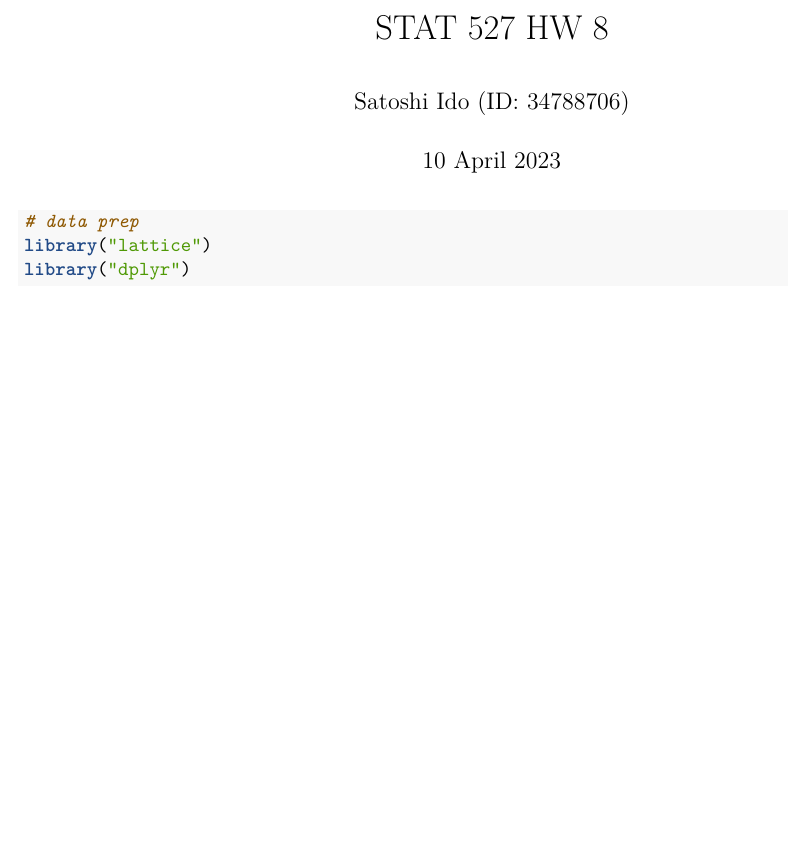
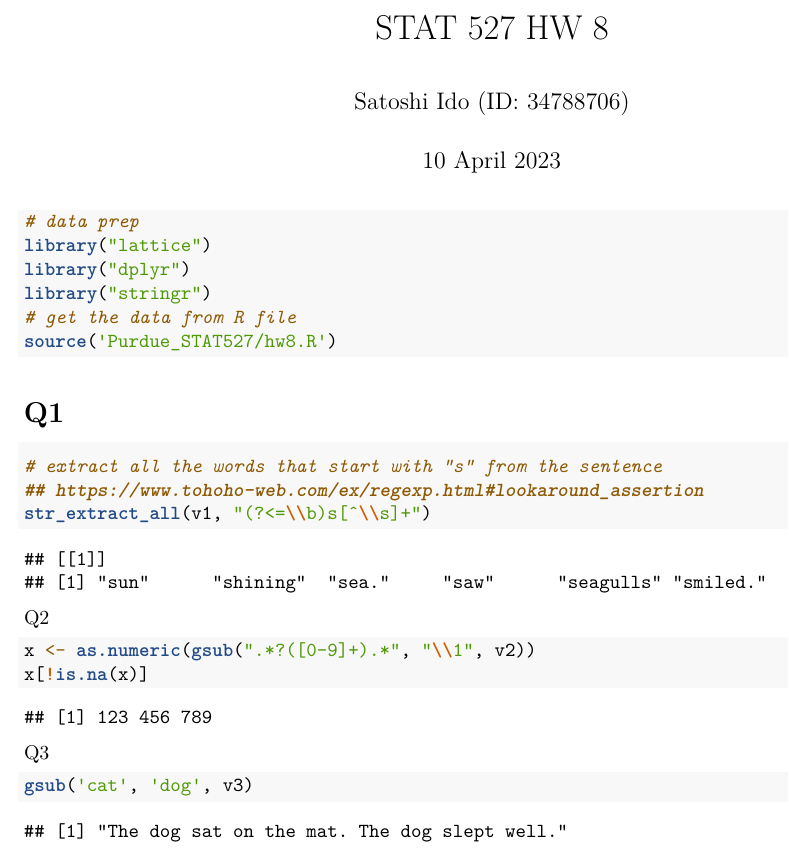
Before and after one commit to idsts2670/statistical-analysis, an R Markdown document (Purdue_STAT527/hw8.Rmd): part of the page, cut so that both start at the same text, the shorter picture padded with empty space. Rendered offline with R 4.5, knitr and Pandoc, then LaTeX, with nearby package versions.

Commit message:
notebook updated

````diff
--- a/Purdue_STAT527/hw8.Rmd
+++ b/Purdue_STAT527/hw8.Rmd
@@ -15,4 +15,25 @@
 # data prep
 library("lattice")
 library("dplyr")
+library("stringr")
+# get the data from R file
+source('Purdue_STAT527/hw8.R')
 ```
+
+# Q1
+```{r}
+# extract all the words that start with “s” from the sentence
+## https://www.tohoho-web.com/ex/regexp.html#lookaround_assertion
+str_extract_all(v1, "(?<=\\b)s[^\\s]+")
+```
+
+Q2
+```{r}
+x <- as.numeric(gsub(".*?([0-9]+).*", "\\1", v2))
+x[!is.na(x)]
+```
+
+Q3
+```{r}
+gsub('cat', 'dog', v3)
+```
````
Also changed, not shown: Purdue_STAT527/hw8.R (added, +21 -0 lines).
